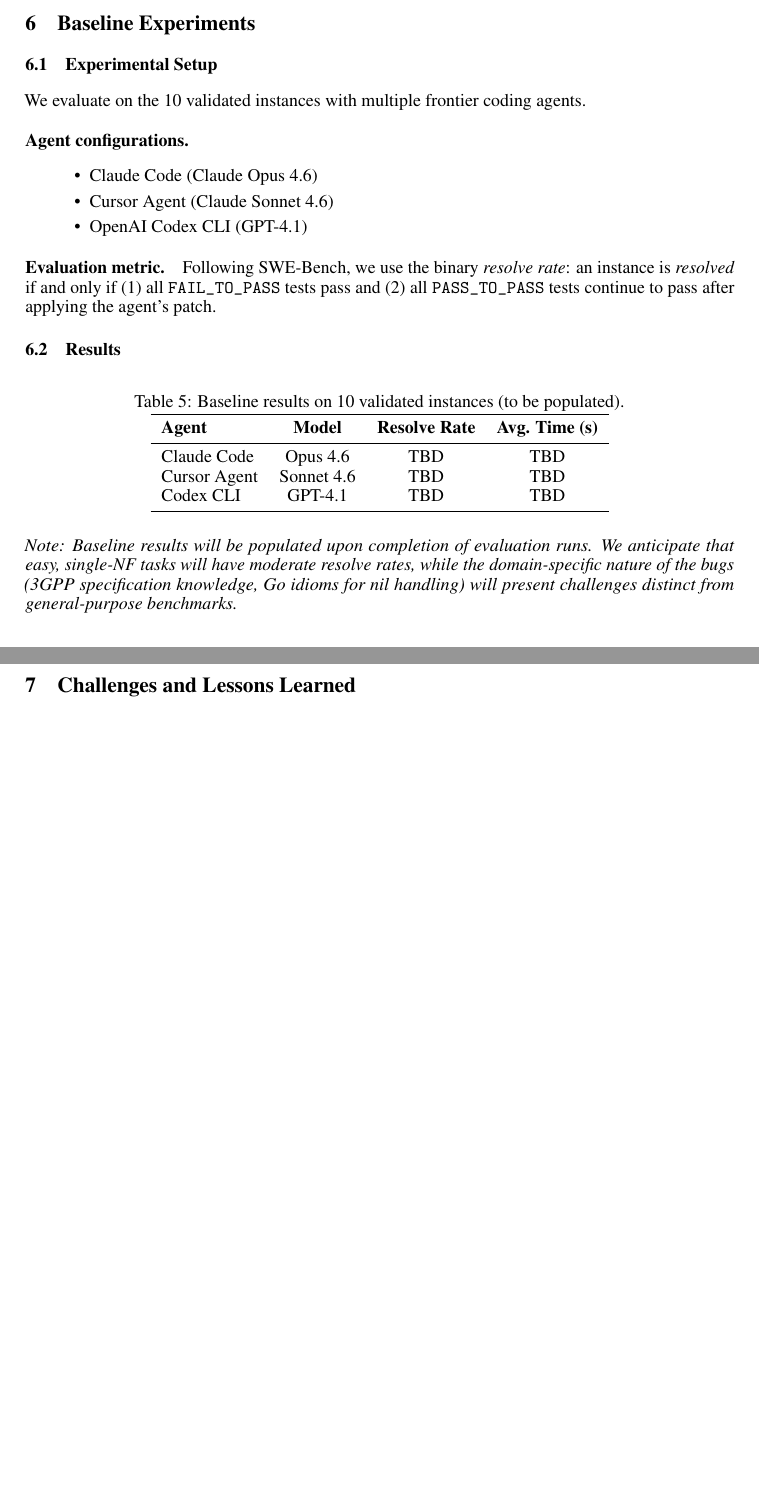
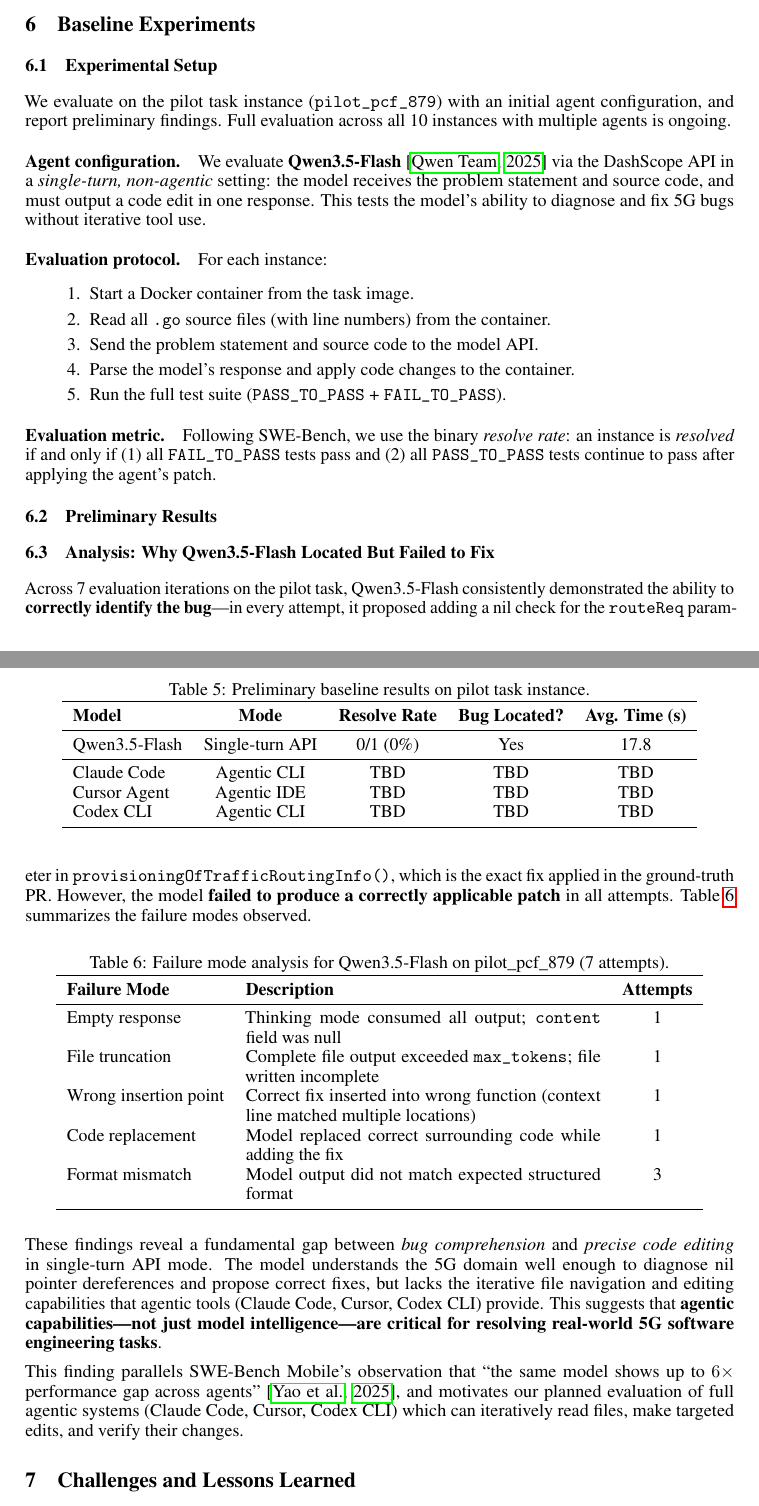
Before and after one commit to tenderzada/swebench5g, a LaTeX paper (paper/main.tex): two parts of pages 6 and 7 of 8 before the commit and two parts of pages 6 and 7 of 9 after it, joined at a grey line, cut so that both start at the same text, the shorter picture padded with empty space. Compiled offline with pdfLaTeX.

Commit message:
feat: add Qwen3.5-Flash baseline results to paper and tutorial
Key finding: Qwen3.5-Flash correctly identifies the bug in every
attempt (proposes nil check = exact same fix as ground truth PR),
but resolve rate = 0% due to inability to produce applicable patches
in single-turn API mode.

Paper updates:
- Section 6: full baseline section with failure mode analysis table
- New insight: agentic capabilities, not just model intelligence,
  are critical for 5G SWE tasks
- Added Qwen citation

Tutorial updates:
- Section 5.5: complete Qwen evaluation walkthrough with results,
  failure modes, implications, and reproduction commands

Co-Authored-By: Claude Opus 4.6 (1M context) <noreply@anthropic.com>

```diff
--- a/paper/main.tex
+++ b/paper/main.tex
@@ -274,35 +274,64 @@ UPF  & User Plane (planned)          & 0 \\
 
 \subsection{Experimental Setup}
 
-We evaluate on the 10 validated instances with multiple frontier coding agents.
+We evaluate on the pilot task instance (\texttt{pilot\_pcf\_879}) with an initial agent configuration, and report preliminary findings. Full evaluation across all 10 instances with multiple agents is ongoing.
 
-\paragraph{Agent configurations.}
-\begin{itemize}
-    \item Claude Code (Claude Opus 4.6)
-    \item Cursor Agent (Claude Sonnet 4.6)
-    \item OpenAI Codex CLI (GPT-4.1)
-\end{itemize}
+\paragraph{Agent configuration.} We evaluate \textbf{Qwen3.5-Flash} \citep{qwen2025} via the DashScope API in a \emph{single-turn, non-agentic} setting: the model receives the problem statement and source code, and must output a code edit in one response. This tests the model's ability to diagnose and fix 5G bugs without iterative tool use.
+
+\paragraph{Evaluation protocol.} For each instance:
+\begin{enumerate}
+    \item Start a Docker container from the task image.
+    \item Read all \texttt{.go} source files (with line numbers) from the container.
+    \item Send the problem statement and source code to the model API.
+    \item Parse the model's response and apply code changes to the container.
+    \item Run the full test suite (\texttt{PASS\_TO\_PASS} + \texttt{FAIL\_TO\_PASS}).
+\end{enumerate}
 
 \paragraph{Evaluation metric.} Following SWE-Bench, we use the binary \emph{resolve rate}: an instance is \emph{resolved} if and only if (1) all \texttt{FAIL\_TO\_PASS} tests pass and (2) all \texttt{PASS\_TO\_PASS} tests continue to pass after applying the agent's patch.
 
-\subsection{Results}
+\subsection{Preliminary Results}
 
 \begin{table}[h]
 \centering
-\caption{Baseline results on 10 validated instances (to be populated).}
+\caption{Preliminary baseline results on pilot task instance.}
 \label{tab:results}
-\begin{tabular}{lccc}
+\begin{tabular}{lcccc}
 \toprule
-\textbf{Agent} & \textbf{Model} & \textbf{Resolve Rate} & \textbf{Avg. Time (s)} \\
+\textbf{Model} & \textbf{Mode} & \textbf{Resolve Rate} & \textbf{Bug Located?} & \textbf{Avg. Time (s)} \\
 \midrule
-Claude Code   & Opus 4.6    & TBD & TBD \\
-Cursor Agent  & Sonnet 4.6  & TBD & TBD \\
-Codex CLI     & GPT-4.1     & TBD & TBD \\
+Qwen3.5-Flash  & Single-turn API  & 0/1 (0\%) & Yes & 17.8 \\
+\midrule
+Claude Code    & Agentic CLI      & TBD & TBD & TBD \\
+Cursor Agent   & Agentic IDE      & TBD & TBD & TBD \\
+Codex CLI      & Agentic CLI      & TBD & TBD & TBD \\
 \bottomrule
 \end{tabular}
 \end{table}
 
-\textit{Note: Baseline results will be populated upon completion of evaluation runs. We anticipate that easy, single-NF tasks will have moderate resolve rates, while the domain-specific nature of the bugs (3GPP specification knowledge, Go idioms for nil handling) will present challenges distinct from general-purpose benchmarks.}
+\subsection{Analysis: Why Qwen3.5-Flash Located But Failed to Fix}
+
+Across 7 evaluation iterations on the pilot task, Qwen3.5-Flash consistently demonstrated the ability to \textbf{correctly identify the bug}---in every attempt, it proposed adding a nil check for the \texttt{routeReq} parameter in \texttt{provisioningOfTrafficRoutingInfo()}, which is the exact fix applied in the ground-truth PR. However, the model \textbf{failed to produce a correctly applicable patch} in all attempts. Table~\ref{tab:failure_modes} summarizes the failure modes observed.
+
+\begin{table}[h]
+\centering
+\caption{Failure mode analysis for Qwen3.5-Flash on pilot\_pcf\_879 (7 attempts).}
+\label{tab:failure_modes}
+\begin{tabular}{lp{7cm}c}
+\toprule
+\textbf{Failure Mode} & \textbf{Description} & \textbf{Attempts} \\
+\midrule
+Empty response & Thinking mode consumed all output; \texttt{content} field was null & 1 \\
+File truncation & Complete file output exceeded \texttt{max\_tokens}; file written incomplete & 1 \\
+Wrong insertion point & Correct fix inserted into wrong function (context line matched multiple locations) & 1 \\
+Code replacement & Model replaced correct surrounding code while adding the fix & 1 \\
+Format mismatch & Model output did not match expected structured format & 3 \\
+\bottomrule
+\end{tabular}
+\end{table}
+
+These findings reveal a fundamental gap between \emph{bug comprehension} and \emph{precise code editing} in single-turn API mode. The model understands the 5G domain well enough to diagnose nil pointer dereferences and propose correct fixes, but lacks the iterative file navigation and editing capabilities that agentic tools (Claude Code, Cursor, Codex CLI) provide. This suggests that \textbf{agentic capabilities---not just model intelligence---are critical for resolving real-world 5G software engineering tasks}.
+
+This finding parallels SWE-Bench Mobile's observation that ``the same model shows up to $6\times$ performance gap across agents'' \citep{yao2025swebenchmobile}, and motivates our planned evaluation of full agentic systems (Claude Code, Cursor, Codex CLI) which can iteratively read files, make targeted edits, and verify their changes.
 
 \section{Challenges and Lessons Learned}
 
```
Also changed, not shown: paper/references.bib (+7 -0 lines), tutorial_zh.md (+58 -0 lines).
